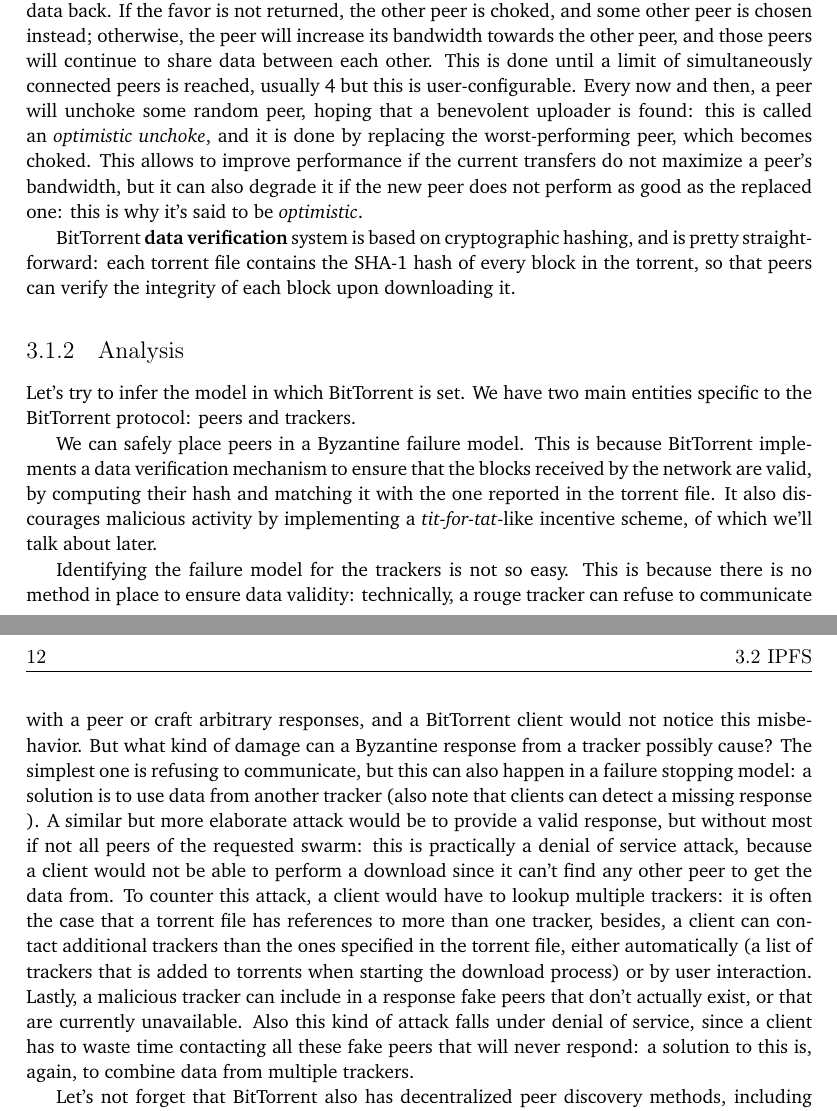
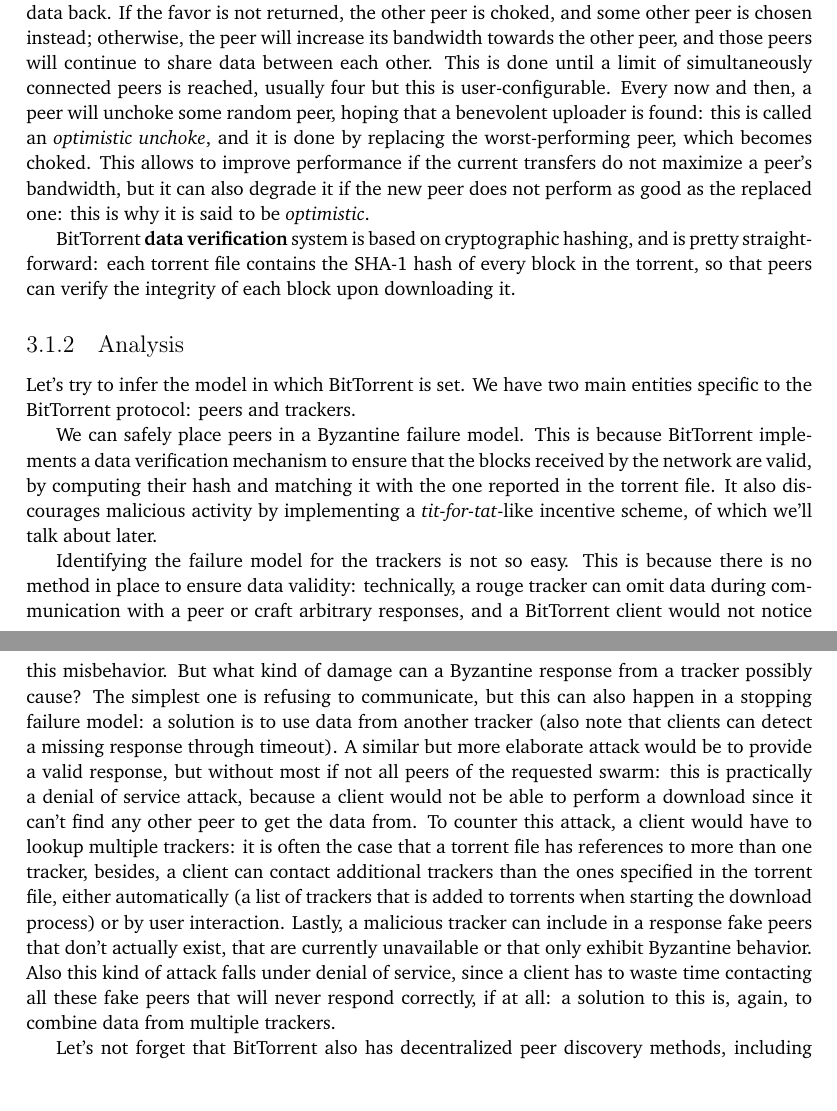
Before and after one commit to EricBotter/MasterThesis, a LaTeX thesis (Web.R.tex): two parts of pages 25 and 26 of 41, joined at a grey line, cut so that both start at the same text, the shorter picture padded with empty space. Compiled offline with pdfLaTeX.

Commit message:
Minor changes to prev. commit

```diff
--- a/Web.R.tex
+++ b/Web.R.tex
@@ -193,7 +193,7 @@
 
 BitTorrent's \textbf{incentive scheme} is well explained and analyzed in \cite{cohen2003incentives} and we will just summarize it here. It is based on a \textit{tit-for-tat} algorithm, and uses a mechanism known as \textbf{choking} to select the best peers for collaboration. Choking is refusal from a peer to share its blocks with another peer, who is said to be \textit{choked}; \textit{unchoking} is the opposite operation.
 
-BitTorrent peers usually do not share data with all known downloading peers to reduce overhead of communications and best utilize the available bandwidth. Peers will start sending blocks to some other peer in the swarm, hoping that they return the favor and start sending data back. If the favor is not returned, the other peer is choked, and some other peer is chosen instead; otherwise, the peer will increase its bandwidth towards the other peer, and those peers will continue to share data between each other. This is done until a limit of simultaneously connected peers is reached, usually 4 but this is user-configurable. Every now and then, a peer will unchoke some random peer, hoping that a benevolent uploader is found: this is called an \textit{optimistic unchoke}, and it is done by replacing the worst-performing peer, which becomes choked. This allows to improve performance if the current transfers do not maximize a peer's bandwidth, but it can also degrade it if the new peer does not perform as good as the replaced one: this is why it's said to be \textit{optimistic}.
+BitTorrent peers usually do not share data with all known downloading peers to reduce overhead of communications and best utilize the available bandwidth. Peers will start sending blocks to some other peer in the swarm, hoping that they return the favor and start sending data back. If the favor is not returned, the other peer is choked, and some other peer is chosen instead; otherwise, the peer will increase its bandwidth towards the other peer, and those peers will continue to share data between each other. This is done until a limit of simultaneously connected peers is reached, usually four but this is user-configurable. Every now and then, a peer will unchoke some random peer, hoping that a benevolent uploader is found: this is called an \textit{optimistic unchoke}, and it is done by replacing the worst-performing peer, which becomes choked. This allows to improve performance if the current transfers do not maximize a peer's bandwidth, but it can also degrade it if the new peer does not perform as good as the replaced one: this is why it is said to be \textit{optimistic}.
 
 BitTorrent \textbf{data verification} system is based on cryptographic hashing, and is pretty straightforward: each torrent file contains the SHA-1 hash of every block in the torrent, so that peers can verify the integrity of each block upon downloading it.
 
@@ -203,7 +203,7 @@
 
 We can safely place peers in a Byzantine failure model. This is because BitTorrent implements a data verification mechanism to ensure that the blocks received by the network are valid, by computing their hash and matching it with the one reported in the torrent file. It also discourages malicious activity by implementing a \textit{tit-for-tat}-like incentive scheme, of which we'll talk about later.
 
-Identifying the failure model for the trackers is not so easy. This is because there is no method in place to ensure data validity: technically, a rouge tracker can refuse to communicate with a peer or craft arbitrary responses, and a BitTorrent client would not notice this misbehavior. But what kind of damage can a Byzantine response from a tracker possibly cause? The simplest one is refusing to communicate, but this can also happen in a failure stopping model: a solution is to use data from another tracker (also note that clients can detect a missing response ). A similar but more elaborate attack would be to provide a valid response, but without most if not all peers of the requested swarm: this is practically a denial of service attack, because a client would not be able to perform a download since it can't find any other peer to get the data from. To counter this attack, a client would have to lookup multiple trackers: it is often the case that a torrent file has references to more than one tracker, besides, a client can contact additional trackers than the ones specified in the torrent file, either automatically (a list of trackers that is added to torrents when starting the download process) or by user interaction. Lastly, a malicious tracker can include in a response fake peers that don't actually exist, or that are currently unavailable. Also this kind of attack falls under denial of service, since a client has to waste time contacting all these fake peers that will never respond: a solution to this is, again, to combine data from multiple trackers.
+Identifying the failure model for the trackers is not so easy. This is because there is no method in place to ensure data validity: technically, a rouge tracker can omit data during communication with a peer or craft arbitrary responses, and a BitTorrent client would not notice this misbehavior. But what kind of damage can a Byzantine response from a tracker possibly cause? The simplest one is refusing to communicate, but this can also happen in a stopping failure model: a solution is to use data from another tracker (also note that clients can detect a missing response through timeout). A similar but more elaborate attack would be to provide a valid response, but without most if not all peers of the requested swarm: this is practically a denial of service attack, because a client would not be able to perform a download since it can't find any other peer to get the data from. To counter this attack, a client would have to lookup multiple trackers: it is often the case that a torrent file has references to more than one tracker, besides, a client can contact additional trackers than the ones specified in the torrent file, either automatically (a list of trackers that is added to torrents when starting the download process) or by user interaction. Lastly, a malicious tracker can include in a response fake peers that don't actually exist, that are currently unavailable or that only exhibit Byzantine behavior. Also this kind of attack falls under denial of service, since a client has to waste time contacting all these fake peers that will never respond correctly, if at all: a solution to this is, again, to combine data from multiple trackers.
 
 Let's not forget that BitTorrent also has decentralized peer discovery methods, including a DHT. These systems, if available, will always be used alongside the tracker-based system, and since the DHT runs in a Byzantine failure model, we can consider it more reliable and trustworthy. Therefore, we can also place the trackers in a Byzantine model, since we won't be losing functionalities in doing so, although we might suffer from a performance perspective.
 
```
Also changed, not shown: Web.R.pdf, Web.R.tex (2 more changed lines).
